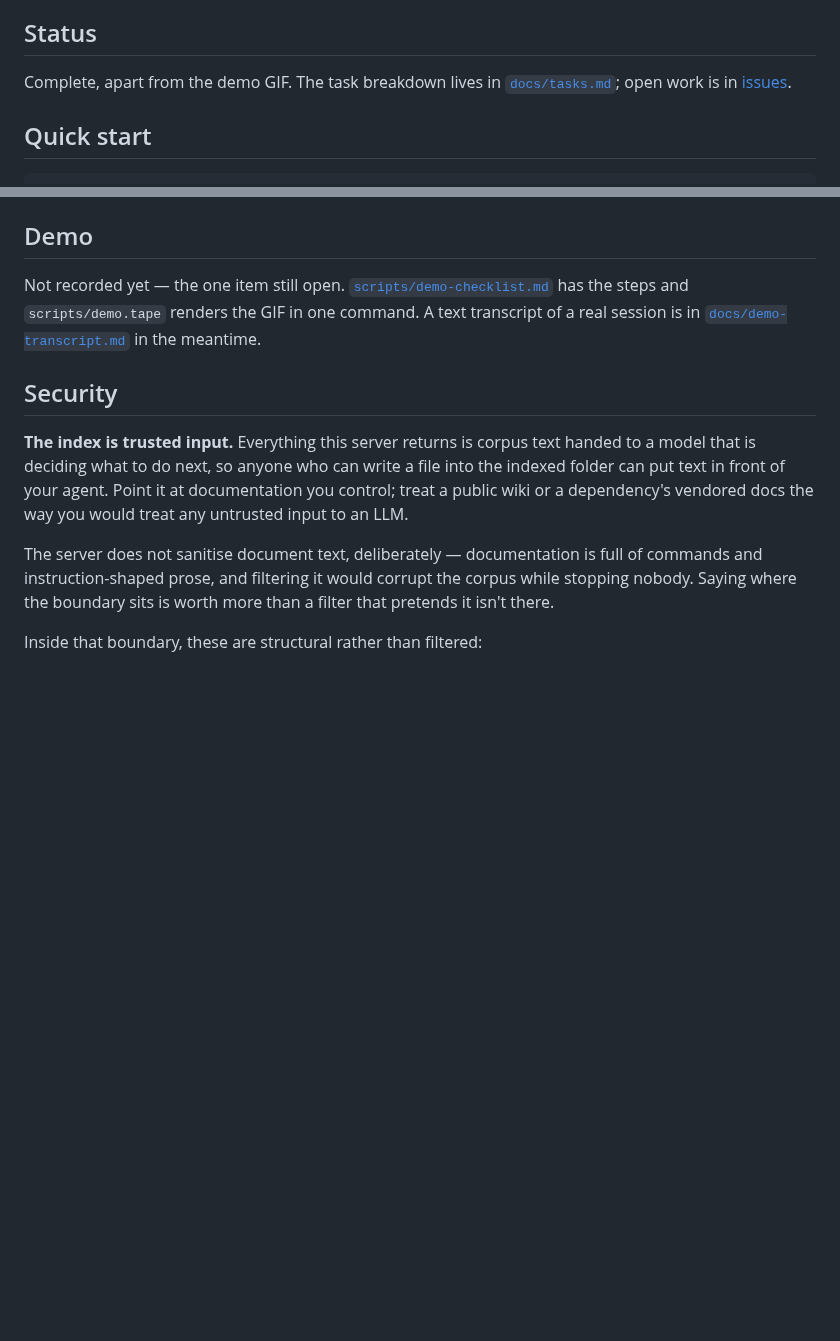
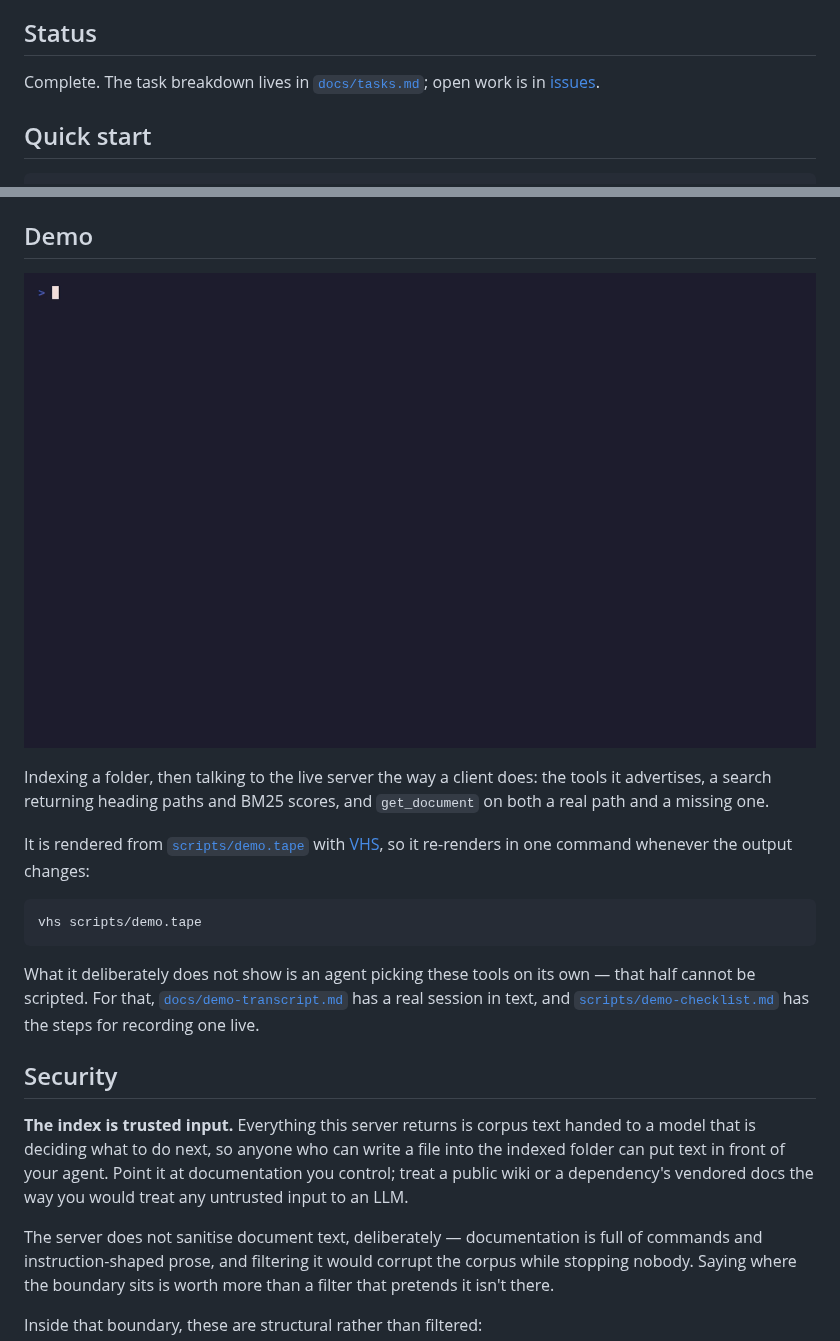
Before and after one commit to ana-izaguirre/mcp-docs-search, a Markdown page: README.md, 2 parts joined by grey strips. Drawn GitHub-style; pictures changed too: docs/demo.gif (added); blank space fills up the shorter version.

Commit message:
docs: record the demo gif and link it from the README
Renders scripts/demo.tape with VHS to docs/demo.gif (308 KB, 25s): indexing
a folder, then the live stdio session showing advertised tools, heading
paths with BM25 scores, and get_document on a real and a missing path.

The README says plainly that the agent half is not in it. That half cannot
be scripted, so demo-checklist.md keeps the steps for recording it live and
demo-transcript.md remains the text record of a real session.

Co-Authored-By: Claude Opus 5 <noreply@anthropic.com>
Claude-Session: https://claude.ai/code/session_01EKVjgR12kHuuwNc7rDkhRB

````diff
--- a/README.md
+++ b/README.md
@@ -34,7 +34,7 @@ it — getting back the relevant passages with the file and heading they came fr
 
 ## Status
 
-Complete, apart from the demo GIF. The task breakdown lives in
+Complete. The task breakdown lives in
 [`docs/tasks.md`](./docs/tasks.md); open work is in
 [issues](https://github.com/ana-izaguirre/mcp-docs-search/issues).
 
@@ -184,11 +184,25 @@ Record a new baseline with `uv run python evals/run_evals.py --save-baseline`.
 
 ## Demo
 
-Not recorded yet — the one item still open.
-[`scripts/demo-checklist.md`](./scripts/demo-checklist.md) has the steps and
-`scripts/demo.tape` renders the GIF in one command. A text transcript of a real
-session is in [`docs/demo-transcript.md`](./docs/demo-transcript.md) in the
-meantime.
+![Indexing a docs folder, then driving the live MCP server over stdio](./docs/demo.gif)
+
+Indexing a folder, then talking to the live server the way a client does: the
+tools it advertises, a search returning heading paths and BM25 scores, and
+`get_document` on both a real path and a missing one.
+
+It is rendered from [`scripts/demo.tape`](./scripts/demo.tape) with
+[VHS](https://github.com/charmbracelet/vhs), so it re-renders in one command
+whenever the output changes:
+
+```bash
+vhs scripts/demo.tape
+```
+
+What it deliberately does not show is an agent picking these tools on its own —
+that half cannot be scripted. For that,
+[`docs/demo-transcript.md`](./docs/demo-transcript.md) has a real session in
+text, and [`scripts/demo-checklist.md`](./scripts/demo-checklist.md) has the
+steps for recording one live.
 
 ## Security
 
````
Also changed, not shown: docs/tasks.md (+7 -4 lines).
